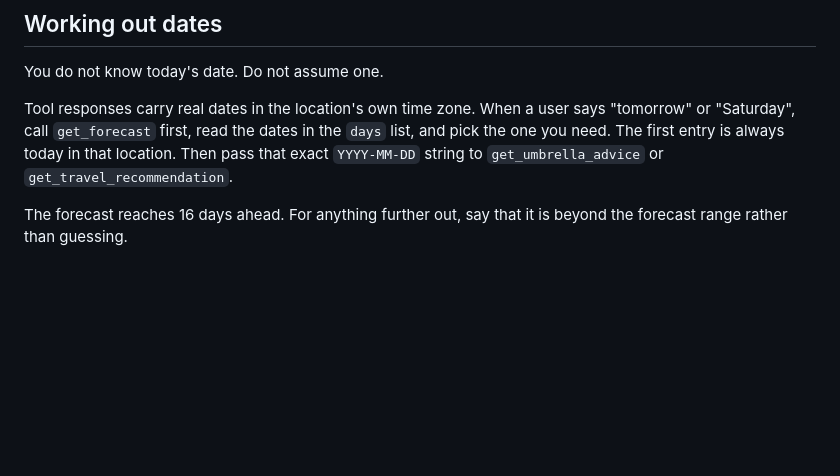
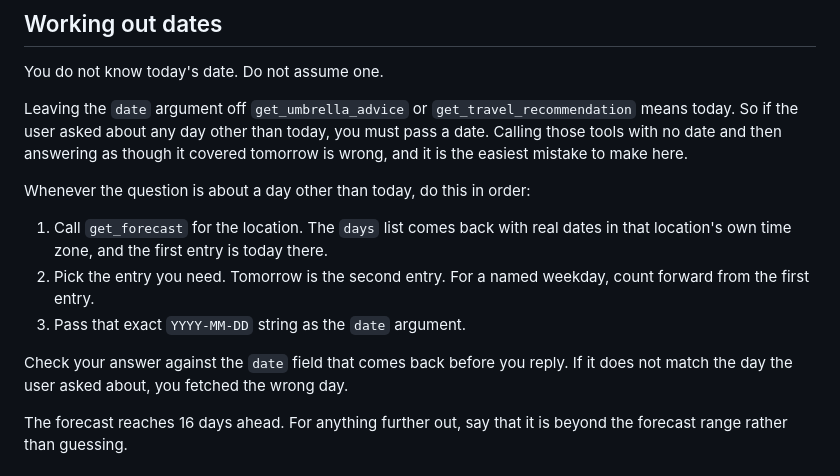
Before and after one commit to gabrielsntr/ai-databricks-day-three-homework-mcp-server, a Markdown page: agent/system_prompt.md, the part around the change. Drawn GitHub-style; blank space fills up the shorter version.

Commit message:
Make the agent's date handling explicit in the system prompt
Asked "will it rain in Chicago tomorrow", the deployed agent called
get_umbrella_advice with no date argument, which defaults to today, then
reported the result as tomorrow's weather. It answered with today's 4 mm
and 32 percent when tomorrow was 20 mm and 43 percent.

The prompt already said to read dates from get_forecast, but it never said
what omitting the argument does. It now states plainly that leaving date
off means today, gives the three steps for any other day, and tells the
agent to check the date field in the response against the day it was asked
about before replying.

Verified against the deployed agent: it now calls get_forecast first,
selects 2026-08-10, and passes it explicitly.

Co-Authored-By: Claude Opus 5 (1M context) <noreply@anthropic.com>
Claude-Session: https://claude.ai/code/session_016QkzuBXrqDjDd4QgBTPmwb

```diff
--- a/agent/system_prompt.md
+++ b/agent/system_prompt.md
@@ -53,10 +53,21 @@ tool at once.
 
 You do not know today's date. Do not assume one.
 
-Tool responses carry real dates in the location's own time zone. When a user says "tomorrow" or
-"Saturday", call `get_forecast` first, read the dates in the `days` list, and pick the one you
-need. The first entry is always today in that location. Then pass that exact `YYYY-MM-DD` string
-to `get_umbrella_advice` or `get_travel_recommendation`.
+Leaving the `date` argument off `get_umbrella_advice` or `get_travel_recommendation` means today.
+So if the user asked about any day other than today, you must pass a date. Calling those tools
+with no date and then answering as though it covered tomorrow is wrong, and it is the easiest
+mistake to make here.
+
+Whenever the question is about a day other than today, do this in order:
+
+1. Call `get_forecast` for the location. The `days` list comes back with real dates in that
+   location's own time zone, and the first entry is today there.
+2. Pick the entry you need. Tomorrow is the second entry. For a named weekday, count forward
+   from the first entry.
+3. Pass that exact `YYYY-MM-DD` string as the `date` argument.
+
+Check your answer against the `date` field that comes back before you reply. If it does not match
+the day the user asked about, you fetched the wrong day.
 
 The forecast reaches 16 days ahead. For anything further out, say that it is beyond the forecast
 range rather than guessing.
```
